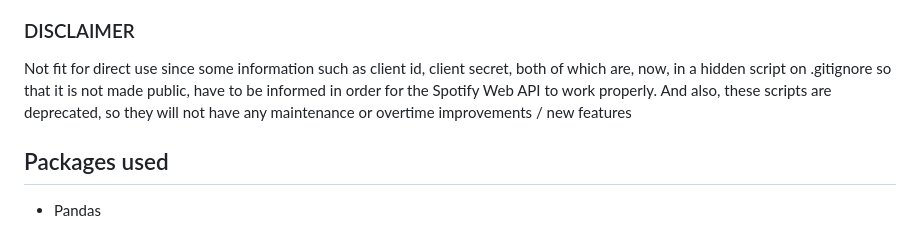
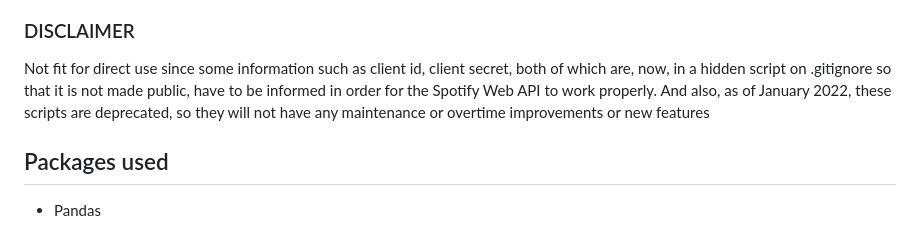
Before and after one commit to nikolas-virionis/spotify-api, a Markdown page: README.md, the part around the change. Rendered like a GitHub page.

```diff
--- a/README.md
+++ b/README.md
@@ -279,7 +279,7 @@ There are also 2 variations from that, which consist of medium term favorites re
 
 ### DISCLAIMER ###
 Not fit for direct use since some information such as client id, client secret, both of which are, now, in a hidden script on .gitignore so that it is not made public, have to be informed in order for the Spotify Web API to work properly.
-And also, these scripts are deprecated, so they will not have any maintenance or overtime improvements / new features
+And also, as of January 2022, these scripts are deprecated, so they will not have any maintenance or overtime improvements or new features
 
 
 
```
